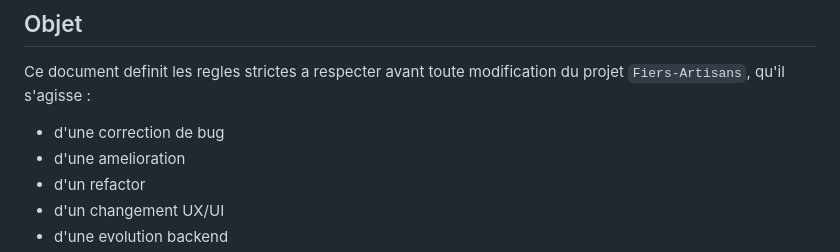
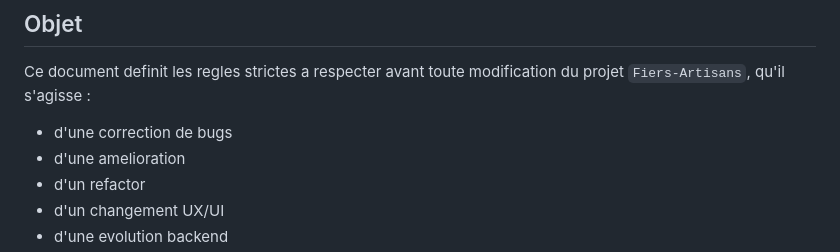
Before and after one commit to Collectif-Dev/Fiers_Artisans, a Markdown page: .github/COPILOT_INSTRUCTIONS.md, the part around the change. Drawn GitHub-style.

```diff
--- a/.github/COPILOT_INSTRUCTIONS.md
+++ b/.github/COPILOT_INSTRUCTIONS.md
@@ -4,7 +4,7 @@
 
 Ce document definit les regles strictes a respecter avant toute modification du projet `Fiers-Artisans`, qu'il s'agisse :
 
-- d'une correction de bug
+- d'une correction de bugs
 - d'une amelioration
 - d'un refactor
 - d'un changement UX/UI
```
